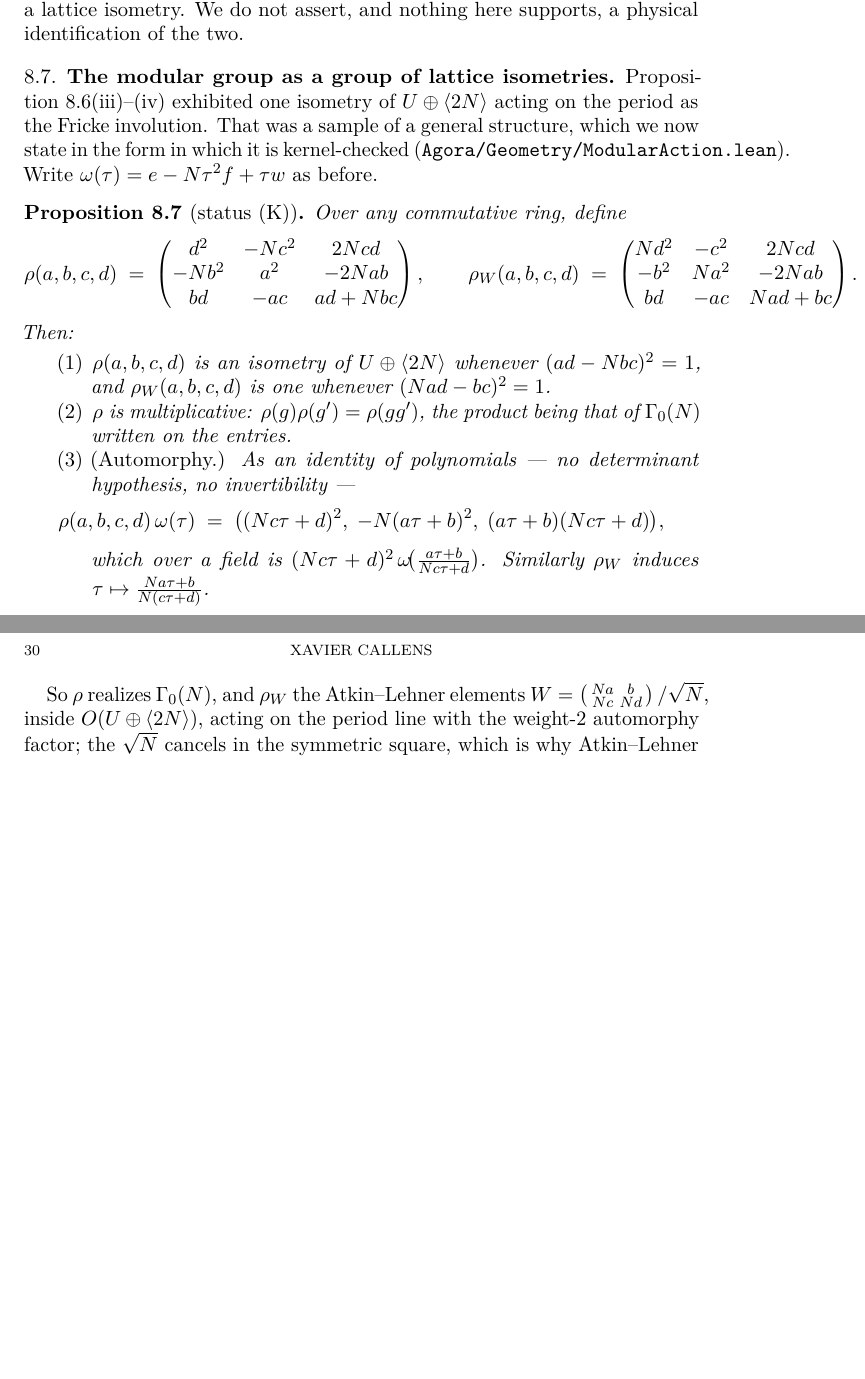
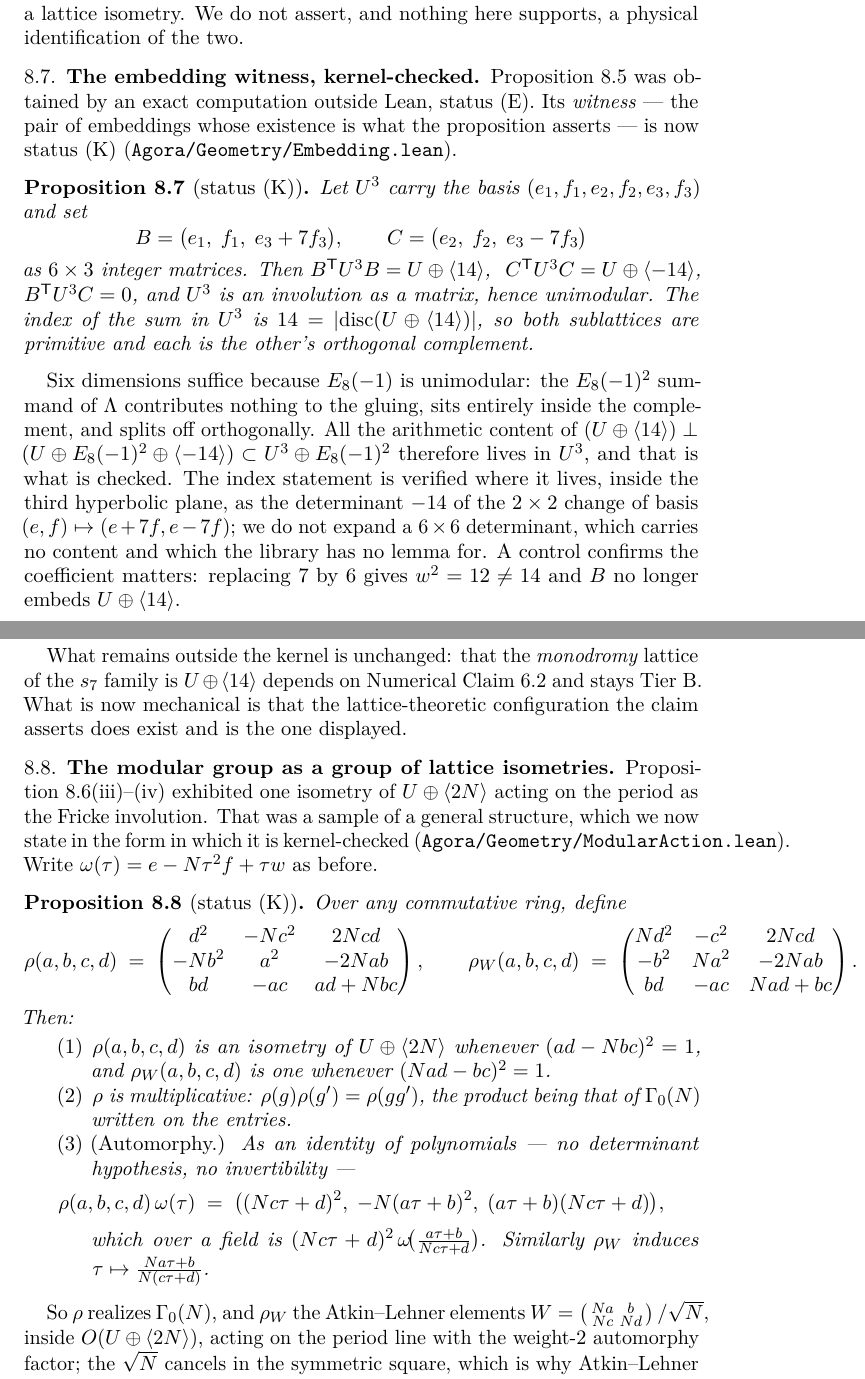
Before and after one commit to xaviercallens/SocrateAI-DualScaleTopologicalUniverseModel-LeanProposal, a LaTeX paper (paper/main.tex, which reads paper/sections/08-dolgachev-doran.tex): two parts of pages 29 and 30 of 43 before the commit and two parts of pages 29 and 30 of 44 after it, joined at a grey line, cut so that both start at the same text, the shorter picture padded with empty space. Compiled offline with pdfLaTeX.

Commit message:
embedding: the primitive-embedding witness is now kernel-checked (E -> K)
Agora/Geometry/Embedding.lean, 0 sorry, Lean's three standard axioms only.

The paper's prop:g0complement asserts that the orthogonal complement of
T7 = U+<14> in the K3 lattice is M7 = U + E8(-1)^2 + <-14>, with witness
w -> e + 7f. That was status (E), an exact computation outside Lean. Its
WITNESS is now status (K):

    B = (e1, f1, e3+7f3),  C = (e2, f2, e3-7f3)   as 6x3 integer matrices
    B^T U^3 B = U+<14>      (B_pullback)
    C^T U^3 C = U+<-14>     (C_pullback)
    B^T U^3 C = 0           (B_orthogonal_C)
    U^3 * U^3 = 1           (U3_involution, hence unimodular)
    index = |disc T7| = 14  (index_eq_disc)

SIX DIMENSIONS SUFFICE, and the module says why: E8(-1) is unimodular, so the
E8(-1)^2 summand contributes nothing to the gluing, sits entirely in the
complement and splits off orthogonally. All arithmetic content lives in U^3.
What is NOT proved: E8(-1) unimodularity is quoted from LeanMaster, and the
assembly of the 22x22 statement from this 6x6 one is the standard
orthogonal-direct-sum argument, done on paper. The module header says so.

The index is checked where it actually lives -- inside the third hyperbolic
plane, as the determinant -14 of the 2x2 change of basis (e,f) -> (e+7f, e-7f),
already proved as MnLattice.glue_det. No 6x6 determinant is expanded: it
carries no content and Mathlib has no det_fin_six (only up to three).

NEGATIVE CONTROL B_six_not_T7: replacing 7 by 6 gives w^2 = 12 != 14, so B no
longer embeds T7. The theorems say something about 7 specifically.

Still Tier B, unchanged: that the MONODROMY lattice of the s7 family is
U+<14> depends on the numerical monodromy claim. What is now mechanical is that
the lattice configuration the claim asserts does exist and is the one displayed.

Paper 44 pp, 0 LaTeX errors, 0 undefined refs: new 8.6 subsec:embedding
(Prop prop:embedding), section 9 table and section 10 artifact index updated.

Gates: 3722 jobs / 0 errors / 0 sorry; statement lock OK, no existing statement
changed (426 in 33 files); axiom_audit 268 audited, the same 3 on the two
registered axioms.

Co-Authored-By: Claude Opus 5 (1M context) <noreply@anthropic.com>

```diff
--- a/paper/sections/08-dolgachev-doran.tex
+++ b/paper/sections/08-dolgachev-doran.tex
@@ -259,6 +259,45 @@ single integer matrix is, on one lattice, the Fricke involution of the $M_N$
 period domain and, on another, the T-duality generator. This is a fact about a
 lattice isometry. We do not assert, and nothing here supports, a physical
 identification of the two.
+
+\subsection{The embedding witness, kernel-checked}\label{subsec:embedding}
+
+Proposition~\ref{prop:g0complement} was obtained by an exact computation outside
+Lean, status (E). Its \emph{witness} --- the pair of embeddings whose existence
+is what the proposition asserts --- is now status (K)
+(\artifact{Agora/Geometry/Embedding.lean}).
+
+\begin{proposition}[status (K)]\label{prop:embedding}
+Let $\U^3$ carry the basis $(e_1,f_1,e_2,f_2,e_3,f_3)$ and set
+\[
+  B = \bigl(e_1,\; f_1,\; e_3+7f_3\bigr), \qquad
+  C = \bigl(e_2,\; f_2,\; e_3-7f_3\bigr)
+\]
+as $6\times3$ integer matrices. Then
+$B^{\mathsf T}\U^3B = \U\oplus\lat{14}$, \
+$C^{\mathsf T}\U^3C = \U\oplus\lat{-14}$, \
+$B^{\mathsf T}\U^3C = 0$, and $\U^3$ is an involution as a matrix, hence
+unimodular. The index of the sum in $\U^3$ is $14=\lvert\operatorname{disc}
+(\U\oplus\lat{14})\rvert$, so both sublattices are primitive and each is the
+other's orthogonal complement.
+\end{proposition}
+
+Six dimensions suffice because $E_8(-1)$ is unimodular: the $E_8(-1)^2$ summand
+of $\Lambda$ contributes nothing to the gluing, sits entirely inside the
+complement, and splits off orthogonally. All the arithmetic content of
+$(\U\oplus\lat{14})\perp(\U\oplus E_8(-1)^2\oplus\lat{-14})\subset\U^3\oplus E_8(-1)^2$
+therefore lives in $\U^3$, and that is what is checked. The index statement is
+verified where it lives, inside the third hyperbolic plane, as the determinant
+$-14$ of the $2\times2$ change of basis $(e,f)\mapsto(e+7f,e-7f)$; we do not
+expand a $6\times6$ determinant, which carries no content and which the library
+has no lemma for. A control confirms the coefficient matters: replacing $7$ by
+$6$ gives $w^2=12\neq14$ and $B$ no longer embeds $\U\oplus\lat{14}$.
+
+What remains outside the kernel is unchanged: that the \emph{monodromy} lattice
+of the $s_7$ family is $\U\oplus\lat{14}$ depends on Numerical
+Claim~\ref{nc:monodromy} and stays Tier~B. What is now mechanical is that the
+lattice-theoretic configuration the claim asserts does exist and is the one
+displayed.
 
 \subsection{The modular group as a group of lattice isometries}\label{subsec:modular-action}
 
```
Also changed, not shown: paper/sections/09-formalization.tex (+3 -0 lines), paper/sections/10-reproducibility.tex (+2 -0 lines), README.md, paper/main.pdf, 3 other files.
